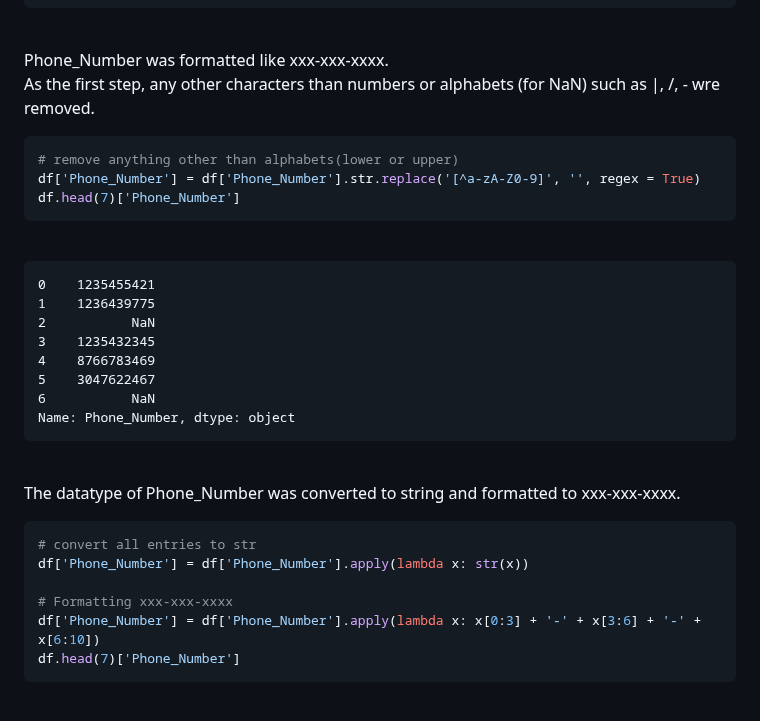
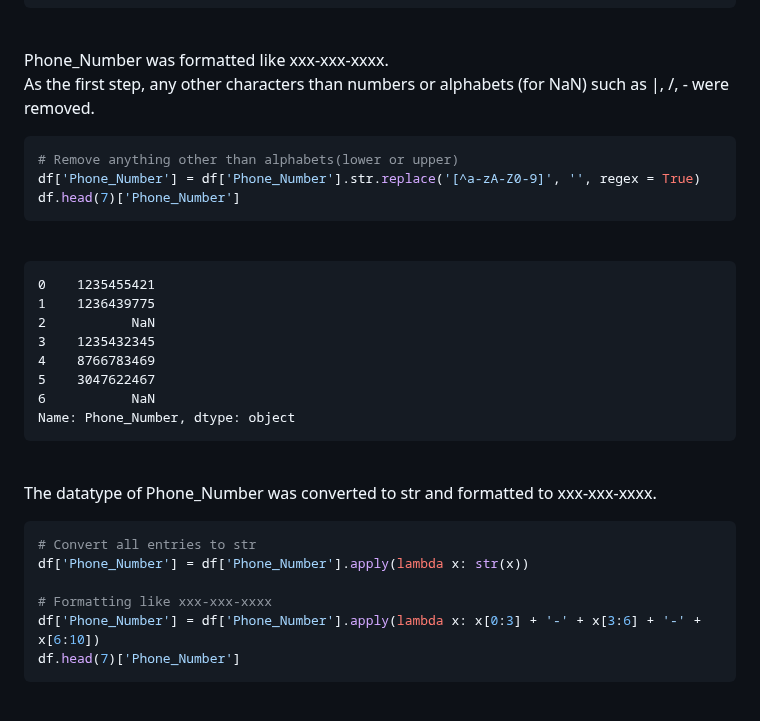
Before and after one commit to NahyeMoon/Tech_Layoff, a Markdown page: Customer Call List/Data Cleaning.md, the part around one of its changes. Drawn GitHub-style.

````diff
--- a/Customer Call List/Data Cleaning.md
+++ b/Customer Call List/Data Cleaning.md
@@ -150,10 +150,10 @@ df.head(7)['Last_Name']
 
 Phone_Number was formatted like xxx-xxx-xxxx.
 <br />
-As the first step, any other characters than numbers or alphabets (for NaN) such as |, /, - wre removed.
+As the first step, any other characters than numbers or alphabets (for NaN) such as |, /, - were removed.
 
 ```python
-# remove anything other than alphabets(lower or upper)
+# Remove anything other than alphabets(lower or upper)
 df['Phone_Number'] = df['Phone_Number'].str.replace('[^a-zA-Z0-9]', '', regex = True)
 df.head(7)['Phone_Number']
 ```
@@ -173,13 +173,13 @@ df.head(7)['Phone_Number']
 
 <br />
 
-The datatype of Phone_Number was converted to string and formatted to xxx-xxx-xxxx.
+The datatype of Phone_Number was converted to str and formatted to xxx-xxx-xxxx.
 
 ```python
-# convert all entries to str
+# Convert all entries to str
 df['Phone_Number'] = df['Phone_Number'].apply(lambda x: str(x))
 
-# Formatting xxx-xxx-xxxx
+# Formatting like xxx-xxx-xxxx
 df['Phone_Number'] = df['Phone_Number'].apply(lambda x: x[0:3] + '-' + x[3:6] + '-' + x[6:10])
 df.head(7)['Phone_Number']
 ```
````
Also changed, not shown: other parts of Customer Call List/Data Cleaning.md (+4 -4 lines).
